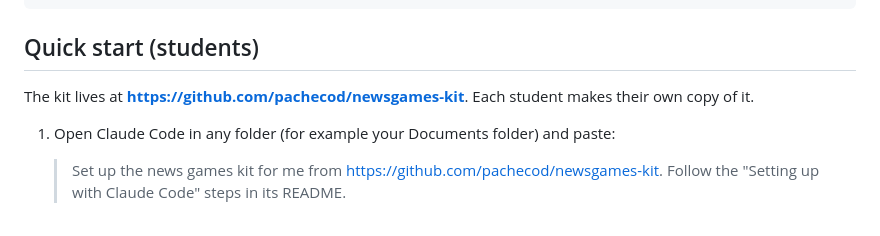
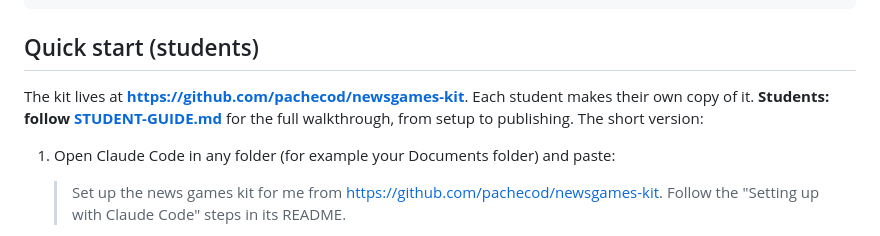
Before and after one commit to pachecod/newsgames-kit, a Markdown page: README.md, the part around the change. GitHub-like rendering.

Commit message:
Add step-by-step student guide
Co-Authored-By: Claude Opus 5.5 <noreply@anthropic.com>

```diff
--- a/README.md
+++ b/README.md
@@ -25,6 +25,7 @@ render.yaml                  Render Blueprint: publishes games/ as one static si
 ## Quick start (students)
 
 The kit lives at **https://github.com/pachecod/newsgames-kit**. Each student makes their own copy of it.
+**Students: follow [STUDENT-GUIDE.md](STUDENT-GUIDE.md)** for the full walkthrough, from setup to publishing. The short version:
 
 1. Open Claude Code in any folder (for example your Documents folder) and paste:
 
```
Also changed, not shown: STUDENT-GUIDE.md (added, +104 -0 lines).
